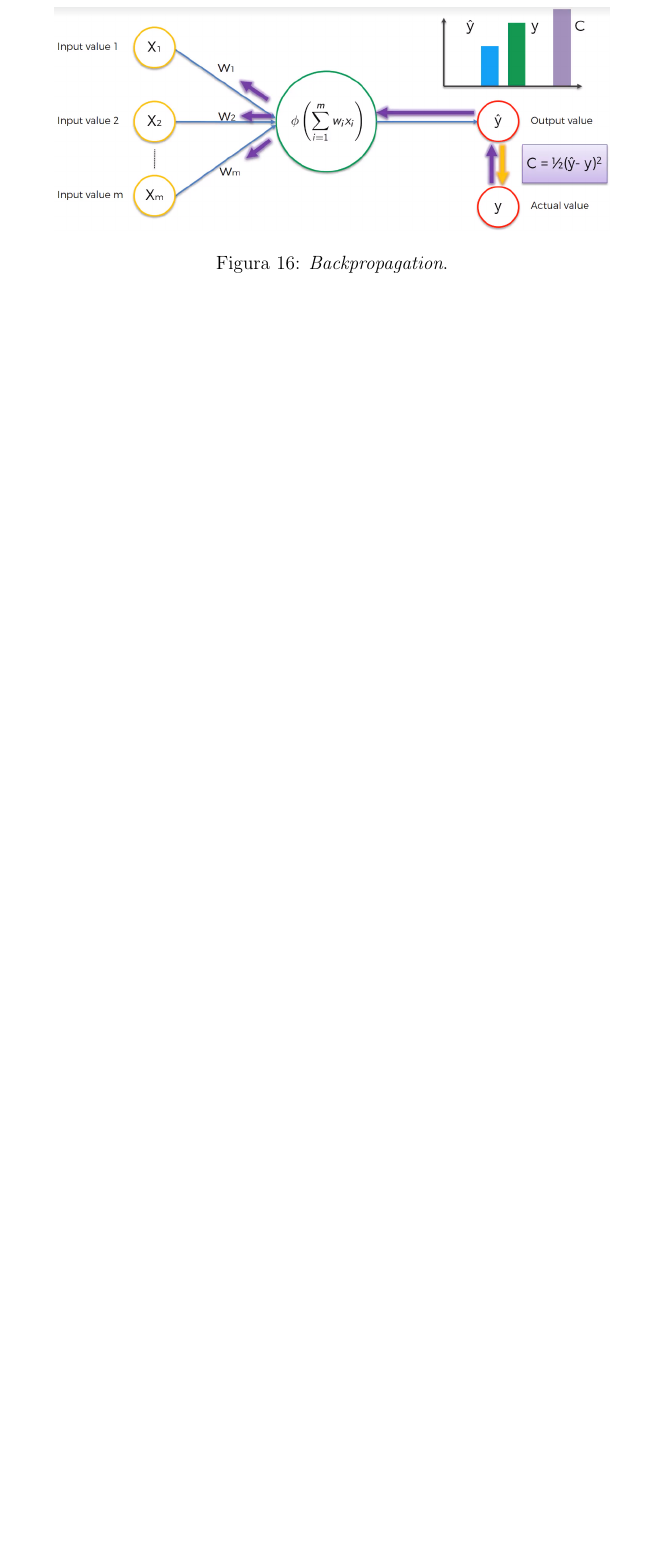
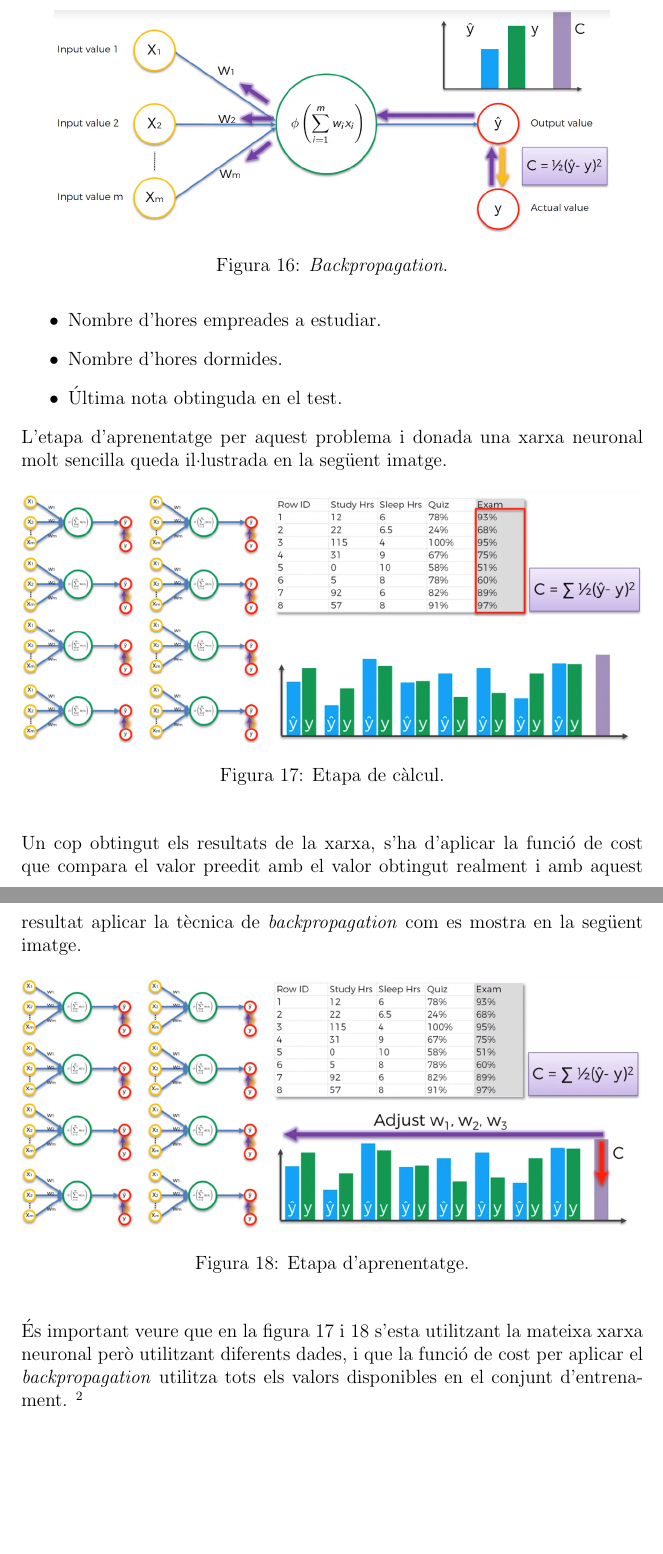
Before and after one commit to ogalera-dev/classificacioXN, a LaTeX document (memoria/memoria.tex): part of page 16 of 22 before the commit and two parts of pages 16 and 17 of 23 after it, the two joined at a grey line, cut so that both start at the same text, the shorter picture padded with empty space. Compiled offline with pdfLaTeX.

Commit message:
aprenentatge acabat

```diff
--- a/memoria/memoria.tex
+++ b/memoria/memoria.tex
@@ -233,6 +233,28 @@ El valor proporcionat per la funció de cost, s'utilitza com entrada del mecanis
 	\includegraphics[scale=0.3]{imatges/aprendre/2bp.png}
 	\caption{\textit{Backpropagation}.}
 \end{figure}
+\\\\Un possible exemple seria l'utilització d'una xarxa neuronal per a desenvolupar una regressió que calculés una aproximació de la nota a treure en un examen en base a:
+\begin{itemize}
+	\item Nombre d'hores empreades a estudiar.
+	\item Nombre d'hores dormides.
+	\item Última nota obtinguda en el test.
+\end{itemize}
+L'etapa d'aprenentatge per aquest problema i donada una xarxa neuronal molt sencilla queda il·lustrada en la següent imatge.
+\begin{figure}[h!]
+	\centering
+	\includegraphics[scale=0.3]{imatges/aprendre/3aprendre.png}
+	\caption{Etapa de càlcul.}
+	\label{fig:3aprendre}
+\end{figure}
+\\\\Un cop obtingut els resultats de la xarxa, s'ha d'aplicar la funció de cost que compara el valor preedit amb el valor obtingut realment i amb aquest resultat aplicar la tècnica de \textit{backpropagation} com es mostra en la següent imatge.
+\begin{figure}[h!]
+	\centering
+	\includegraphics[scale=0.3]{imatges/aprendre/4bp.png}
+	\caption{Etapa d'aprenentatge.}
+	\label{fig:4bp}
+\end{figure}
+\\\\És important veure que en la figura \ref{fig:3aprendre} i \ref{fig:4bp} s'esta utilitzant la mateixa xarxa neuronal però utilitzant diferents dades, i que la funció de cost per aplicar el \textit{backpropagation} utilitza tots els valors disponibles en el conjunt d'entrenament. \footnote{Una iteració sobre totes les dades d'entrenament es coneix com un \textit{epoch}.}
+
 \clearpage
 %%%%%%%%%%%%%%%%%%%%%%DESCENS DEL GRADIENT%%%%%%%%%%%%%%%%%%%%%%%%
 \subsection{Descens del gradient\label{dg}}
```
Also changed, not shown: memoria/imatges/aprendre/3aprendre.png (added), memoria/imatges/aprendre/4bp.png (added), memoria/memoria.pdf, 5 other files.
